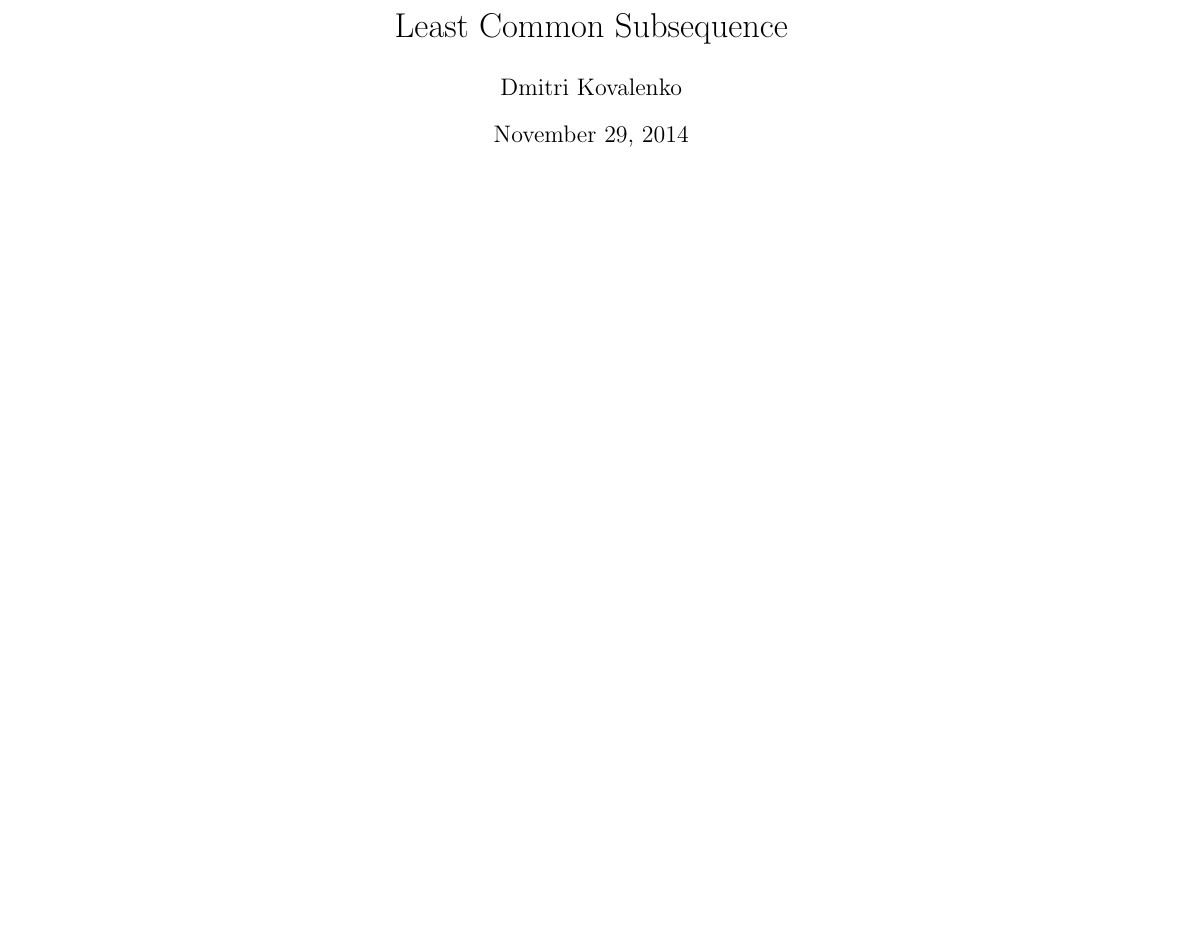
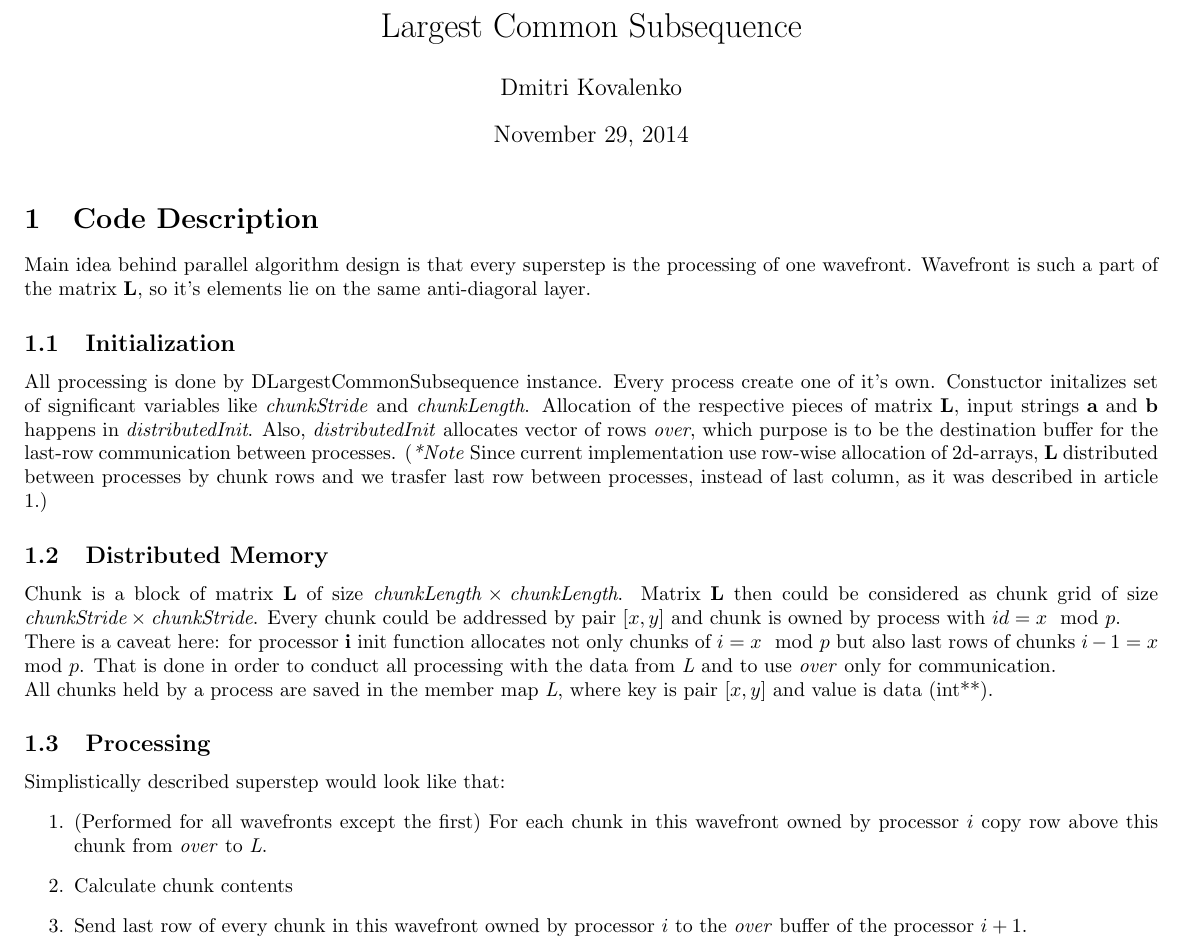
Before and after one commit to wf34/parallel, a LaTeX document (docs/reports/2014.09.25/report2014.09.25.tex): part of page 1 of 2, cut so that both start at the same text, the shorter picture padded with empty space. Compiled offline with pdfLaTeX.

Commit message:
[LCS problem] minor edits

```diff
--- a/docs/reports/2014.09.25/report2014.09.25.tex
+++ b/docs/reports/2014.09.25/report2014.09.25.tex
@@ -5,10 +5,32 @@
 \usepackage{mathtools}
 \begin{document}
 
-\title{Least Common Subsequence}
+\title{Largest Common Subsequence}
 \author{Dmitri Kovalenko}
 
 \maketitle
+
+\section{Code Description}
+Main idea behind parallel algorithm design is that every superstep is the processing of one wavefront. Wavefront is such a part of the matrix \textbf{L}, so it's elements lie on the same anti-diagoral layer.
+\subsection{Initialization}
+All processing is done by DLargestCommonSubsequence instance. Every process create one of it's own.
+Constuctor initalizes set of significant variables like \textit{chunkStride} and \textit{chunkLength}.
+Allocation of the respective pieces of matrix \textbf{L}, input strings \textbf{a} and \textbf{b} happens in \textit{distributedInit}.
+Also, \textit{distributedInit} allocates vector of rows \textit{over}, which purpose is to be the destination buffer for the last-row communication between processes.
+(\textit{*Note} Since current implementation use row-wise allocation of 2d-arrays, \textbf{L} distributed between processes by chunk rows and we trasfer last row between processes, instead of last column, as it was described in article 1.)
+
+\subsection{Distributed Memory}
+Chunk is a block of matrix \textbf{L} of size $\textit{chunkLength} \times \textit{chunkLength}$.
+Matrix \textbf{L} then could be considered as chunk grid of size $\textit{chunkStride} \times \textit{chunkStride}$. Every chunk could be addressed by pair $[x,y]$ and chunk is owned by  process with $id = x \mod p$.\\
+There is a caveat here: for processor \textbf{i} init function allocates not only chunks of $i=x \mod p$ but also last rows of chunks $i-1=x \mod p$. That is done in order to conduct all processing with the data from \textit{L} and to use \textit{over} only for communication.\\
+All chunks held by a process are saved in the member map \textit{L}, where key is pair $[x,y]$ and value is data (int**).
+\subsection{Processing}
+Simplistically described superstep would look like that:
+\begin{enumerate}
+    \item  (Performed for all wavefronts except the first) For each chunk in this wavefront owned by processor $i$ copy row above this chunk from \textit{over} to \textit{L}.
+    \item Calculate chunk contents
+    \item Send last row of every chunk in this wavefront owned by processor $i$ to the \textit{over} buffer of the processor $i+1$.
+\end{enumerate}
 \section{Analysis}
 \begin{align*}
     &  n = \text{problem size}\\
```
Also changed, not shown: 2 other files.
